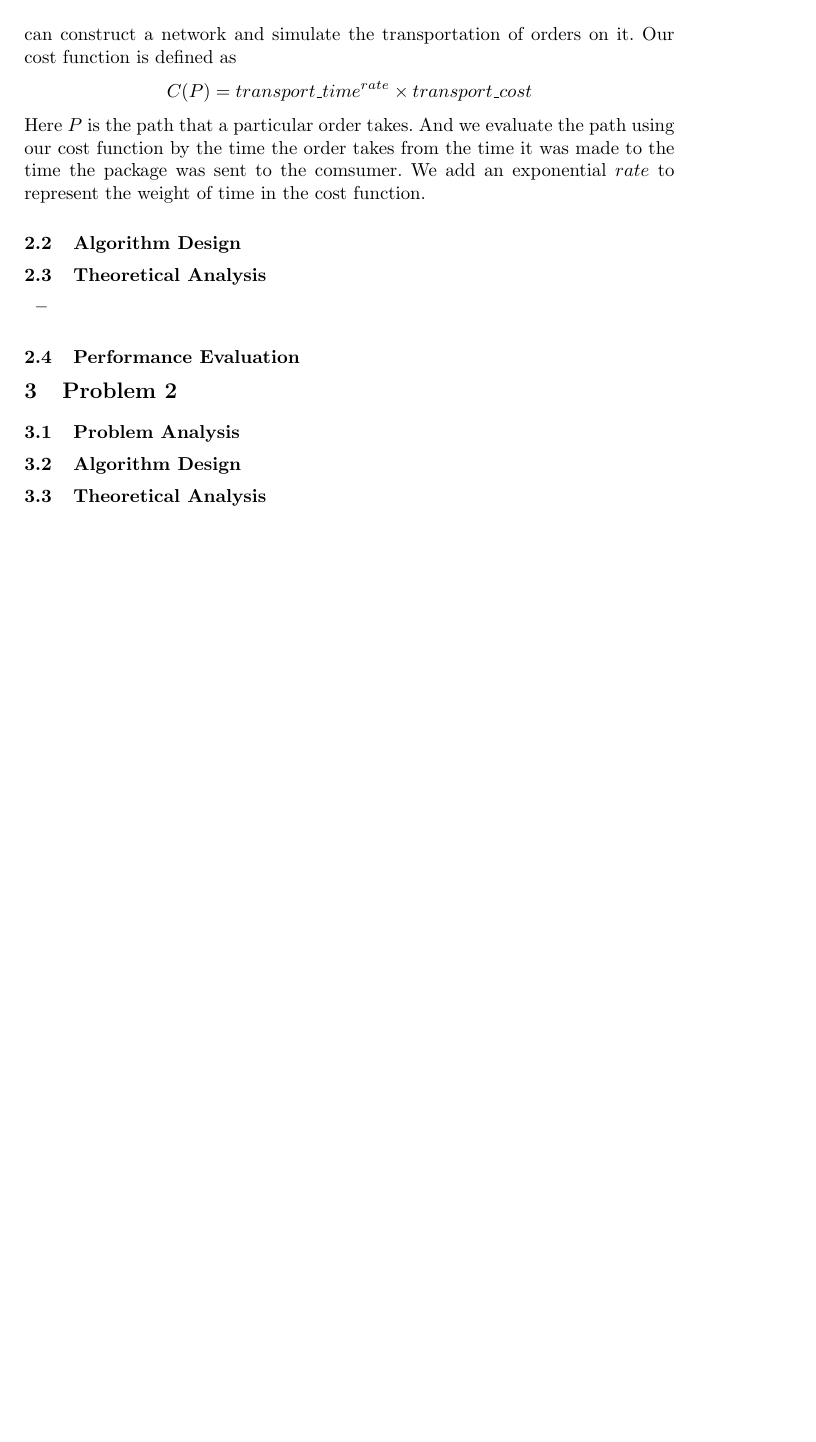
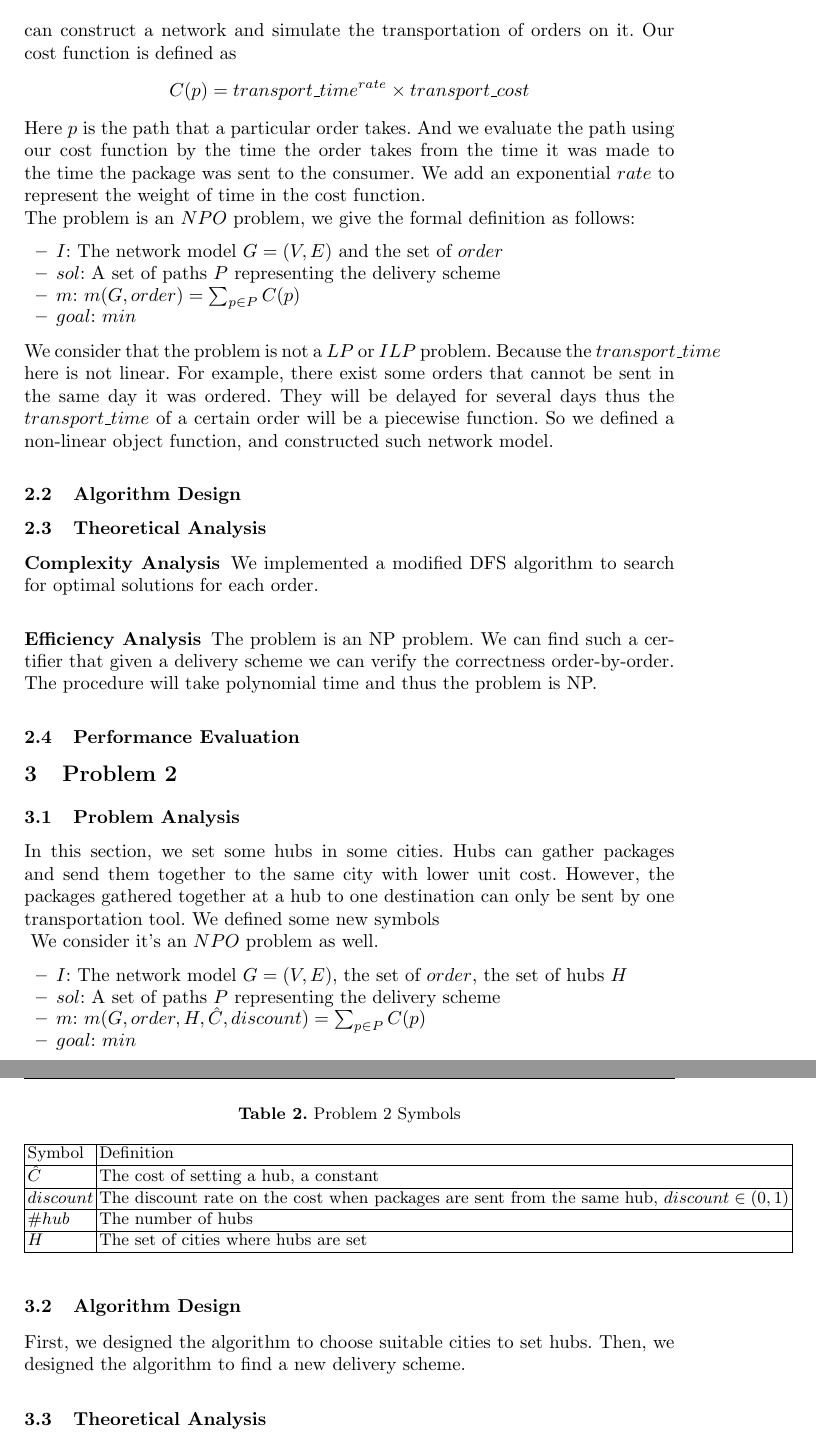
Before and after one commit to DeanAlkene/CS214-Project, a LaTeX paper (Report/Project-Template.tex): part of page 2 of 4 before the commit and two parts of pages 2 and 3 of 5 after it, the two joined at a grey line, cut so that both start at the same text, the shorter picture padded with empty space. Compiled offline with pdfLaTeX.

Commit message:
some new lines for Problem 2

```diff
--- a/Report/Project-Template.tex
+++ b/Report/Project-Template.tex
@@ -81,20 +81,62 @@ $order$ & $seller\_city$, $purchaser\_city$, $order\_time$, $commodity\_index$,
 \section{Problem 1}
 \subsection{Problem Analysis}
 In this part SF Express has its substations on all 656 cities covered in the orders. We came up with a network model. Regard $city$ as vertex and $tool$ as edge,
-we can construct a network and simulate the transportation of orders on it. Our cost function is defined as $$C(P)=transport\_time^{rate}  \times transport\_cost$$
-Here $P$ is the path that a particular order takes. And we evaluate the path using our cost function by the time the order takes from the time it was made to the time the
-package was sent to the comsumer. We add an exponential $rate$ to represent the weight of time in the cost function.
+we can construct a network and simulate the transportation of orders on it. Our cost function is defined as $$C(p)=transport\_time^{rate}  \times transport\_cost$$
+Here $p$ is the path that a particular order takes. And we evaluate the path using our cost function by the time the order takes from the time it was made to the time the
+package was sent to the consumer. We add an exponential $rate$ to represent the weight of time in the cost function. \\
+The problem is an $NPO$ problem, we give the formal definition as follows:
+\begin{itemize}
+  \item $I$: The network model $G=(V,E)$ and the set of $order$
+  \item $sol$: A set of paths $P$ representing the delivery scheme
+  \item $m$: $m(G,order)=\sum_{p \in P}C(p)$
+  \item $goal$: $min$
+\end{itemize}
+We consider that the problem is not a $LP$ or $ILP$ problem. Because the $transport\_time$ here is not linear. For example, there exist some orders that cannot be sent in the same day it was ordered.
+They will be delayed for several days thus the $transport\_time$ of a certain order will be a piecewise function.
+So we defined a non-linear object function, and constructed such network model.
 \subsection{Algorithm Design}
 \subsection{Theoretical Analysis}
-\begin{itemize}
-  \item
-\end{itemize}
+\subsubsection{Complexity Analysis}
+We implemented a modified DFS algorithm to search for optimal solutions for each order.
+\subsubsection{Efficiency Analysis}
+The problem is an NP problem. We can find such a certifier that given a delivery scheme we can verify the correctness order-by-order. The procedure will take polynomial time and thus the problem is NP.
 \subsection{Performance Evaluation}
 
 \section{Problem 2}
 \subsection{Problem Analysis}
+In this section, we set some hubs in some cities. Hubs can gather packages and send them together to the same city with lower unit cost. However, the packages gathered together at a hub to one
+destination can only be sent by one transportation tool. We defined some new symbols \\
+\begin{table}
+  \caption{Problem 2 Symbols}\label{sym2}
+  \centering
+  \begin{tabular}{|l|l|}
+  \hline
+  Symbol &  Definition \\
+  \hline
+  $\hat{C}$ & The cost of setting a hub, a constant\\
+  \hline
+  $discount$ & The discount rate on the cost when packages are sent from the same hub, $discount\in (0,1)$\\
+  \hline
+  $\#hub$ & The number of hubs \\
+  \hline
+  $H$ & The set of cities where hubs are set \\
+  \hline
+  \end{tabular}
+\end{table}
+We consider it's an $NPO$ problem as well.
+\begin{itemize}
+  \item $I$: The network model $G=(V,E)$, the set of $order$, the set of hubs $H$
+  \item $sol$: A set of paths $P$ representing the delivery scheme
+  \item $m$: $m(G,order,H,\hat{C},discount)=\sum_{p \in P}C(p)$
+  \item $goal$: $min$
+\end{itemize}
 \subsection{Algorithm Design}
+First, we designed the algorithm to choose suitable cities to set hubs.
+Then, we designed the algorithm to find a new delivery scheme.
 \subsection{Theoretical Analysis}
+\subsubsection{Complexity Analysis}
+
+\subsubsection{Efficiency Analysis}
 \subsection{Performance Evaluation}
 
 \section{Problem 3}
```
Also changed, not shown: Report/Project-Template.pdf, Report/Project-Template.tex (4 more changed lines), 1 other file.
